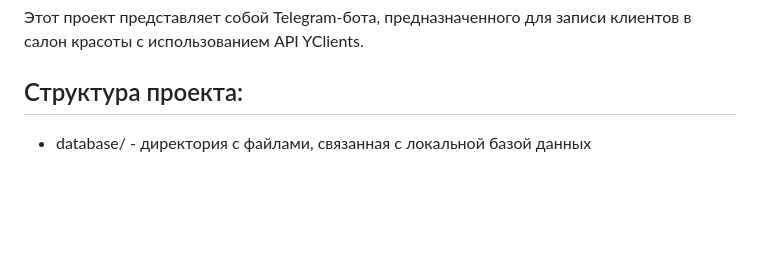
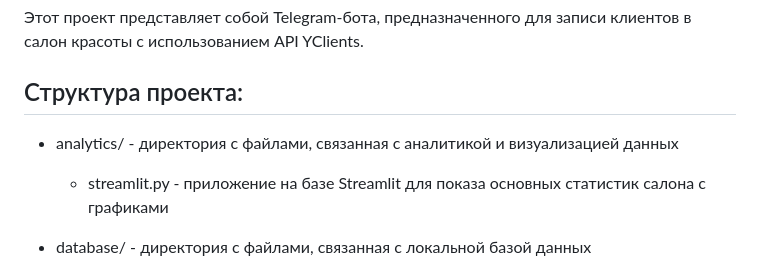
Before and after one commit to damdinovarya/SalonRegsBot, a Markdown page: README.md, the part around the change. GitHub-like rendering; blank space fills up the shorter version.

```diff
--- a/README.md
+++ b/README.md
@@ -2,6 +2,9 @@
 Этот проект представляет собой Telegram-бота, предназначенного для записи клиентов в салон красоты с использованием API YClients.
 
 ## Структура проекта:
+
+- analytics/ - директория с файлами, связанная с аналитикой и визуализацией данных
+  - streamlit.py - приложение на базе Streamlit для показа основных статистик салона с графиками
 
 - database/ - директория с файлами, связанная с локальной базой данных
   - db_admin_requests.py - работа с таблицей админов
```
